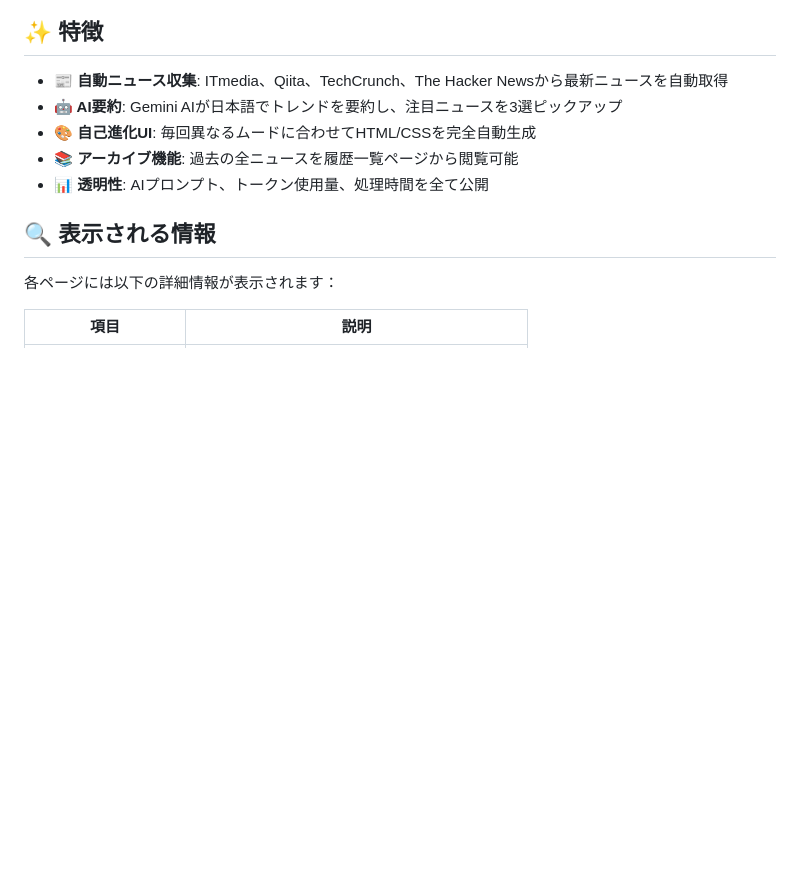
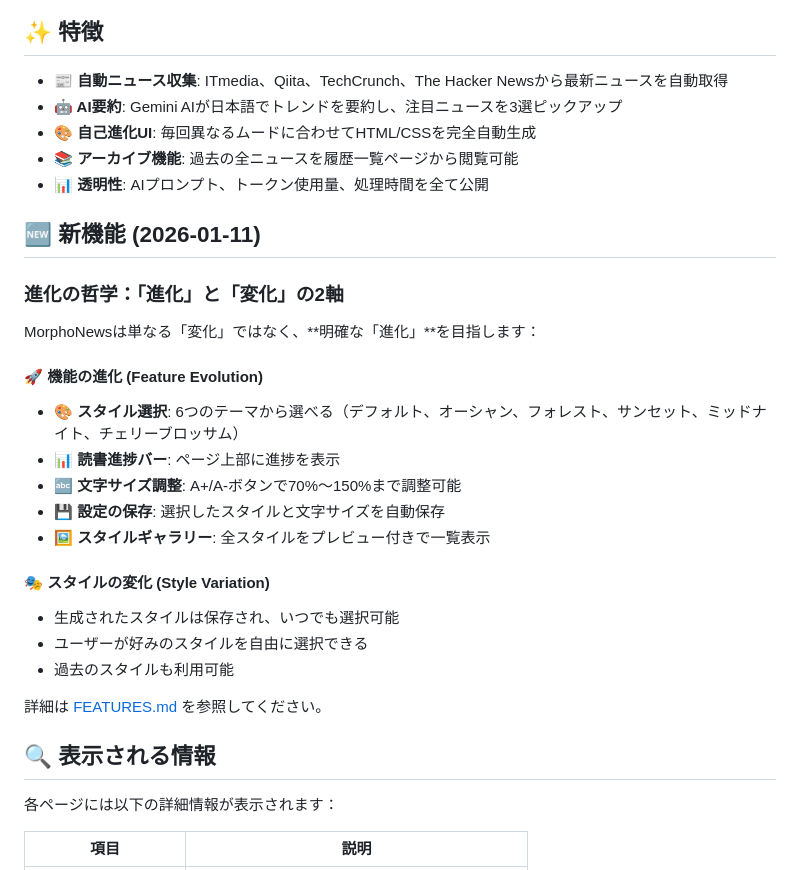
Before and after one commit to soramk/morphonews, a Markdown page: README.md, the part around the change. GitHub-like rendering; blank space fills up the shorter version.

Commit message:
Update README with new evolution features
Co-authored-by: soramk <245706935+soramk@users.noreply.github.com>

```diff
--- a/README.md
+++ b/README.md
@@ -11,6 +11,26 @@ GitHub Actionsで駆動する、AI主導の自己進化型Webページ。MorphoN
 - **🎨 自己進化UI**: 毎回異なるムードに合わせてHTML/CSSを完全自動生成
 - **📚 アーカイブ機能**: 過去の全ニュースを履歴一覧ページから閲覧可能
 - **📊 透明性**: AIプロンプト、トークン使用量、処理時間を全て公開
+
+## 🆕 新機能 (2026-01-11)
+
+### 進化の哲学：「進化」と「変化」の2軸
+
+MorphoNewsは単なる「変化」ではなく、**明確な「進化」**を目指します：
+
+#### 🚀 機能の進化 (Feature Evolution)
+- **🎨 スタイル選択**: 6つのテーマから選べる（デフォルト、オーシャン、フォレスト、サンセット、ミッドナイト、チェリーブロッサム）
+- **📊 読書進捗バー**: ページ上部に進捗を表示
+- **🔤 文字サイズ調整**: A+/A-ボタンで70%〜150%まで調整可能
+- **💾 設定の保存**: 選択したスタイルと文字サイズを自動保存
+- **🖼️ スタイルギャラリー**: 全スタイルをプレビュー付きで一覧表示
+
+#### 🎭 スタイルの変化 (Style Variation)
+- 生成されたスタイルは保存され、いつでも選択可能
+- ユーザーが好みのスタイルを自由に選択できる
+- 過去のスタイルも利用可能
+
+詳細は [FEATURES.md](./FEATURES.md) を参照してください。
 
 ## 🔍 表示される情報
 
```
